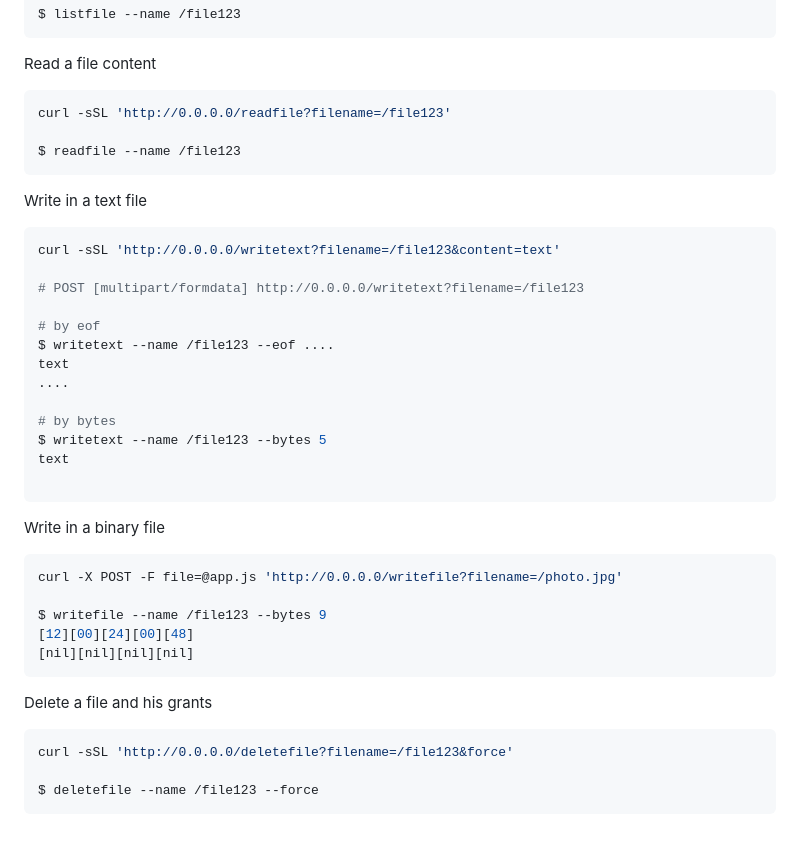
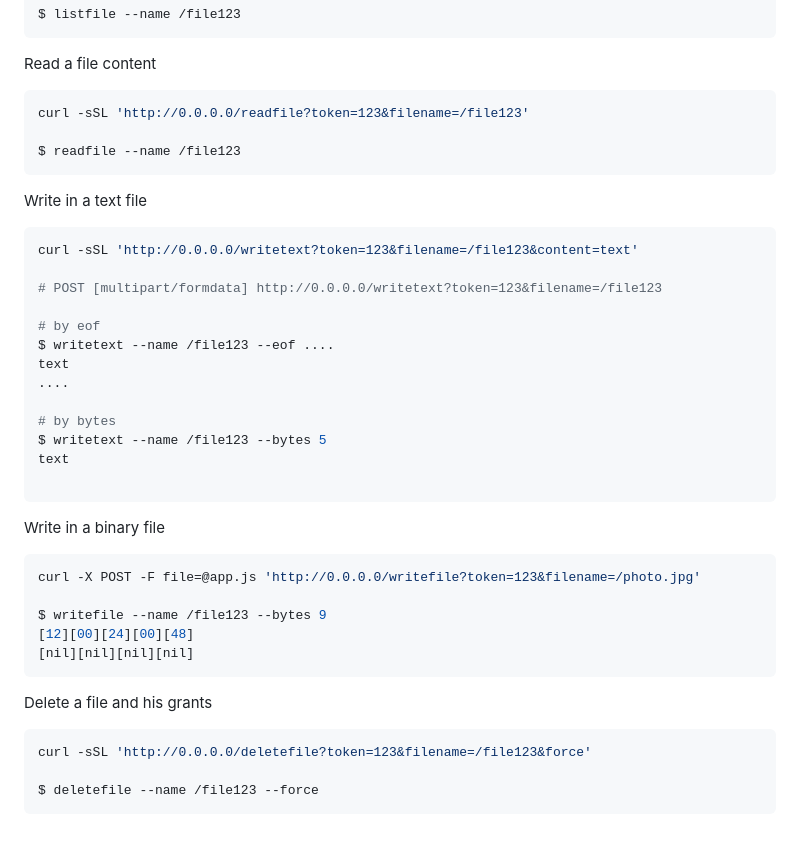
Before and after one commit to tarsislimadev/antify-go, a Markdown page: README.md, the part around one of its changes. Rendered like a GitHub page.

````diff
--- a/README.md
+++ b/README.md
@@ -217,7 +217,7 @@ $ listfile --name /file123
 Read a file content
 
 ```sh
-curl -sSL 'http://0.0.0.0/readfile?filename=/file123'
+curl -sSL 'http://0.0.0.0/readfile?token=123&filename=/file123'
 
 $ readfile --name /file123
 ```
@@ -225,9 +225,9 @@ $ readfile --name /file123
 Write in a text file
 
 ```sh
-curl -sSL 'http://0.0.0.0/writetext?filename=/file123&content=text'
+curl -sSL 'http://0.0.0.0/writetext?token=123&filename=/file123&content=text'
 
-# POST [multipart/formdata] http://0.0.0.0/writetext?filename=/file123
+# POST [multipart/formdata] http://0.0.0.0/writetext?token=123&filename=/file123
 
 # by eof
 $ writetext --name /file123 --eof ....
@@ -243,7 +243,7 @@ text
 Write in a binary file
 
 ```sh
-curl -X POST -F file=@app.js 'http://0.0.0.0/writefile?filename=/photo.jpg'
+curl -X POST -F file=@app.js 'http://0.0.0.0/writefile?token=123&filename=/photo.jpg'
 
 $ writefile --name /file123 --bytes 9
 [12][00][24][00][48]
@@ -253,7 +253,7 @@ $ writefile --name /file123 --bytes 9
 Delete a file and his grants
 
 ```sh
-curl -sSL 'http://0.0.0.0/deletefile?filename=/file123&force'
+curl -sSL 'http://0.0.0.0/deletefile?token=123&filename=/file123&force'
 
 $ deletefile --name /file123 --force
 ```
````
Also changed, not shown: other parts of README.md (+26 -26 lines).
